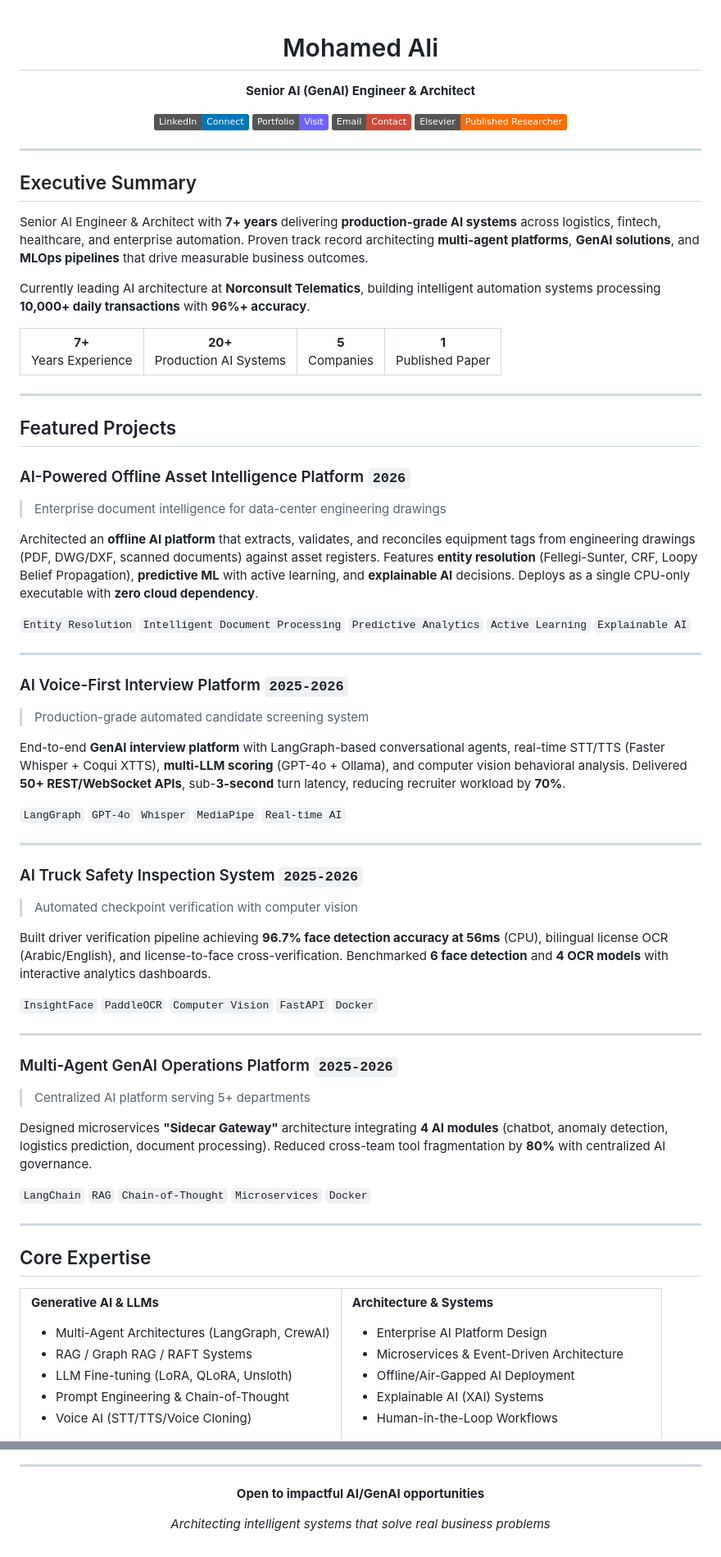
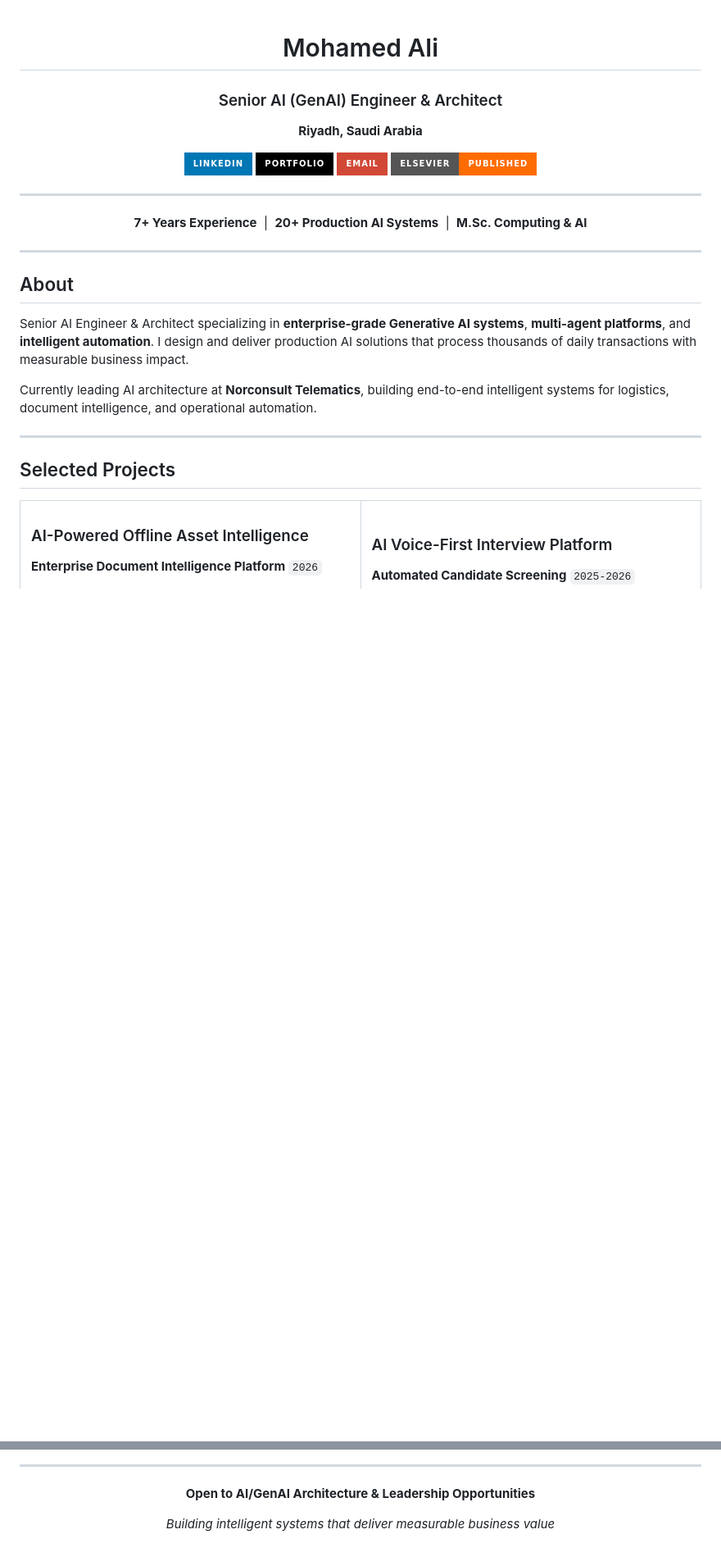
Before and after one commit to mohamedalifaragitiai/mohamedalifaragitiai.github.io, a Markdown page: GITHUB_PROFILE_README.md, 2 parts joined by grey strips. Shown at 82% size. Rendered like a GitHub page; badges without logos; blank space fills up the shorter version.

```diff
--- a/GITHUB_PROFILE_README.md
+++ b/GITHUB_PROFILE_README.md
@@ -1,83 +1,37 @@
 <div align="center">
 
 # Mohamed Ali
+### Senior AI (GenAI) Engineer & Architect
 
-**Senior AI (GenAI) Engineer & Architect**
+**Riyadh, Saudi Arabia**
 
-[![LinkedIn](https://img.shields.io/badge/LinkedIn-Connect-0077B5?style=flat&logo=linkedin)](https://www.linkedin.com/in/mohamed-ali-b37953123/)
-[![Portfolio](https://img.shields.io/badge/Portfolio-Visit-6C63FF?style=flat&logo=google-chrome)](https://mohamedalifaragitiai.github.io/)
-[![Email](https://img.shields.io/badge/Email-Contact-D14836?style=flat&logo=gmail)](mailto:mohamedalifarag.ml@gmail.com)
-[![Published](https://img.shields.io/badge/Elsevier-Published_Researcher-FF6C00?style=flat&logo=elsevier)](https://doi.org/10.1016/j.fraope.2026.100497)
+[![LinkedIn](https://img.shields.io/badge/LinkedIn-0077B5?style=for-the-badge&logo=linkedin&logoColor=white)](https://www.linkedin.com/in/mohamed-ali-b37953123/)
+[![Portfolio](https://img.shields.io/badge/Portfolio-000000?style=for-the-badge&logo=google-chrome&logoColor=white)](https://mohamedalifaragitiai.github.io/)
+[![Email](https://img.shields.io/badge/Email-D14836?style=for-the-badge&logo=gmail&logoColor=white)](mailto:mohamedalifarag.ml@gmail.com)
+[![Research](https://img.shields.io/badge/Elsevier-Published-FF6C00?style=for-the-badge&logo=elsevier&logoColor=white)](https://doi.org/10.1016/j.fraope.2026.100497)
+
+---
+
+**7+ Years Experience** &nbsp;|&nbsp; **20+ Production AI Systems** &nbsp;|&nbsp; **M.Sc. Computing & AI**
 
 </div>
 
 ---
 
-## Executive Summary
+## About
 
-Senior AI Engineer & Architect with **7+ years** delivering **production-grade AI systems** across logistics, fintech, healthcare, and enterprise automation. Proven track record architecting **multi-agent platforms**, **GenAI solutions**, and **MLOps pipelines** that drive measurable business outcomes.
+Senior AI Engineer & Architect specializing in **enterprise-grade Generative AI systems**, **multi-agent platforms**, and **intelligent automation**. I design and deliver production AI solutions that process thousands of daily transactions with measurable business impact.
 
-Currently leading AI architecture at **Norconsult Telematics**, building intelligent automation systems processing **10,000+ daily transactions** with **96%+ accuracy**.
-
-<table>
-<tr>
-<td align="center"><strong>7+</strong><br/>Years Experience</td>
-<td align="center"><strong>20+</strong><br/>Production AI Systems</td>
-<td align="center"><strong>5</strong><br/>Companies</td>
-<td align="center"><strong>1</strong><br/>Published Paper</td>
-</tr>
-</table>
+Currently leading AI architecture at **Norconsult Telematics**, building end-to-end intelligent systems for logistics, document intelligence, and operational automation.
 
 ---
 
-## Featured Projects
-
-### AI-Powered Offline Asset Intelligence Platform `2026`
-> Enterprise document intelligence for data-center engineering drawings
-
-Architected an **offline AI platform** that extracts, validates, and reconciles equipment tags from engineering drawings (PDF, DWG/DXF, scanned documents) against asset registers. Features **entity resolution** (Fellegi-Sunter, CRF, Loopy Belief Propagation), **predictive ML** with active learning, and **explainable AI** decisions. Deploys as a single CPU-only executable with **zero cloud dependency**.
-
-`Entity Resolution` `Intelligent Document Processing` `Predictive Analytics` `Active Learning` `Explainable AI`
-
----
-
-### AI Voice-First Interview Platform `2025-2026`
-> Production-grade automated candidate screening system
-
-End-to-end **GenAI interview platform** with LangGraph-based conversational agents, real-time STT/TTS (Faster Whisper + Coqui XTTS), **multi-LLM scoring** (GPT-4o + Ollama), and computer vision behavioral analysis. Delivered **50+ REST/WebSocket APIs**, sub-**3-second** turn latency, reducing recruiter workload by **70%**.
-
-`LangGraph` `GPT-4o` `Whisper` `MediaPipe` `Real-time AI`
-
----
-
-### AI Truck Safety Inspection System `2025-2026`
-> Automated checkpoint verification with computer vision
-
-Built driver verification pipeline achieving **96.7% face detection accuracy at 56ms** (CPU), bilingual license OCR (Arabic/English), and license-to-face cross-verification. Benchmarked **6 face detection** and **4 OCR models** with interactive analytics dashboards.
-
-`InsightFace` `PaddleOCR` `Computer Vision` `FastAPI` `Docker`
-
----
-
-### Multi-Agent GenAI Operations Platform `2025-2026`
-> Centralized AI platform serving 5+ departments
-
-Designed microservices **"Sidecar Gateway"** architecture integrating **4 AI modules** (chatbot, anomaly detection, logistics prediction, document processing). Reduced cross-team tool fragmentation by **80%** with centralized AI governance.
-
-`LangChain` `RAG` `Chain-of-Thought` `Microservices` `Docker`
-
----
-
-## Core Expertise
+## Selected Projects
 
 <table>
 <tr>
 <td width="50%">
 
-**Generative AI & LLMs**
-- Multi-Agent Architectures (LangGraph, CrewAI)
-- RAG / Graph RAG / RAFT Systems
-- LLM Fine-tuning (LoRA, QLoRA, Unsloth)
-- Prompt Engineering & Chain-of-Thought
-- Voice AI (STT/TTS/Voice Cloning)
+### AI-Powered Offline Asset Intelligence
+**Enterprise Document Intelligence Platform** `2026`
 
@@ -150,8 +143,8 @@ Designed microservices **"Sidecar Gateway"** architecture integrating **4 AI mod
 
 <div align="center">
 
-**Open to impactful AI/GenAI opportunities**
+**Open to AI/GenAI Architecture & Leadership Opportunities**
 
-*Architecting intelligent systems that solve real business problems*
+*Building intelligent systems that deliver measurable business value*
 
 </div>
```
Also changed, not shown: other parts of GITHUB_PROFILE_README.md (+82 -43 lines).
